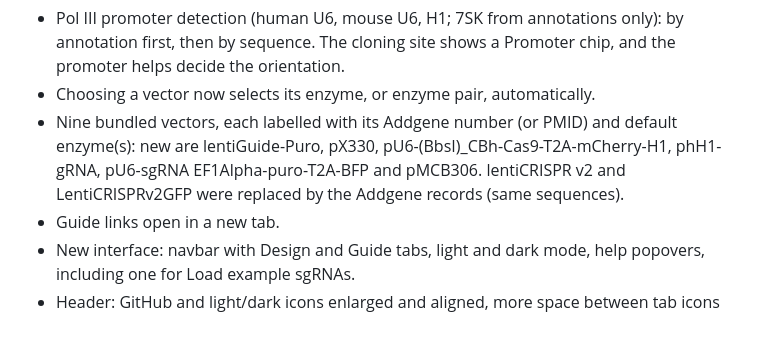
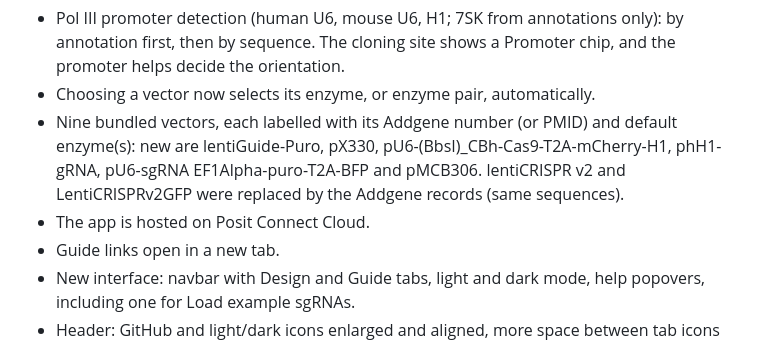
Before and after one commit to anthonyknc/sgrna-oligo-designer, a Markdown page: CHANGELOG.md, the part around the change. Drawn GitHub-style.

```diff
--- a/CHANGELOG.md
+++ b/CHANGELOG.md
@@ -11,6 +11,7 @@ Versions are `major.minor`. The version in the app header, `_VERSION` in `PyShin
 - Nine bundled vectors, each labelled with its Addgene number (or PMID) and default enzyme(s): new are
   lentiGuide-Puro, pX330, pU6-(BbsI)_CBh-Cas9-T2A-mCherry-H1, phH1-gRNA, pU6-sgRNA EF1Alpha-puro-T2A-BFP
   and pMCB306. lentiCRISPR v2 and LentiCRISPRv2GFP were replaced by the Addgene records (same sequences).
+- The app is hosted on Posit Connect Cloud.
 - Guide links open in a new tab.
 - New interface: navbar with Design and Guide tabs, light and dark mode, help popovers, including one for
   Load example sgRNAs.
```
Also changed, not shown: README.md (+2 -2 lines), docs/screenshot.jpg (deleted), docs/screenshot.png (added), 2 other files.
